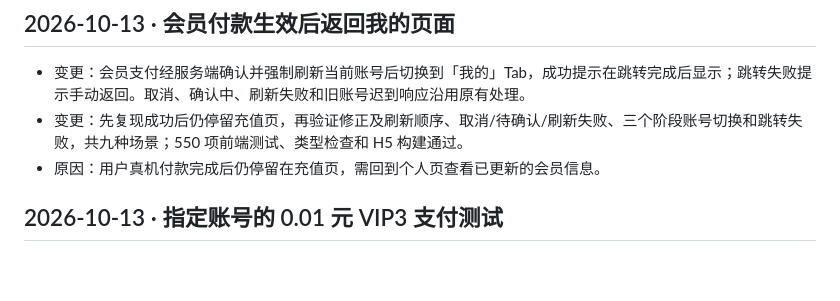
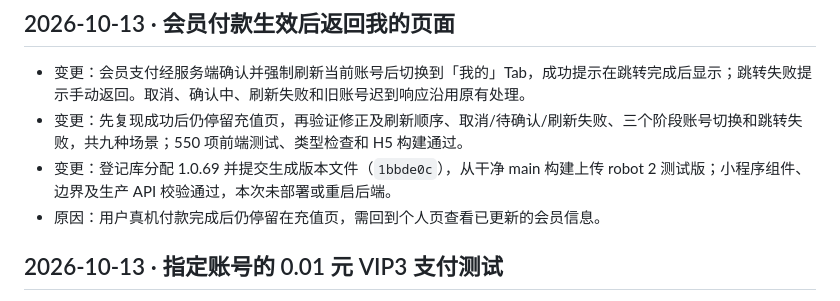
Before and after one commit to oryjk/football_insight, a Markdown page: CHANGELOG.md, the part around the change. GitHub-like rendering; blank space fills up the shorter version.

Commit message:
docs: record membership success return mini-program upload

```diff
--- a/CHANGELOG.md
+++ b/CHANGELOG.md
@@ -6,6 +6,7 @@
 
 - 变更：会员支付经服务端确认并强制刷新当前账号后切换到「我的」Tab，成功提示在跳转完成后显示；跳转失败提示手动返回。取消、确认中、刷新失败和旧账号迟到响应沿用原有处理。
 - 变更：先复现成功后仍停留充值页，再验证修正及刷新顺序、取消/待确认/刷新失败、三个阶段账号切换和跳转失败，共九种场景；550 项前端测试、类型检查和 H5 构建通过。
+- 变更：登记库分配 1.0.69 并提交生成版本文件（`1bbde0c`），从干净 main 构建上传 robot 2 测试版；小程序组件、边界及生产 API 校验通过，本次未部署或重启后端。
 - 原因：用户真机付款完成后仍停留在充值页，需回到个人页查看已更新的会员信息。
 
 ## 2026-10-13 · 指定账号的 0.01 元 VIP3 支付测试
```
